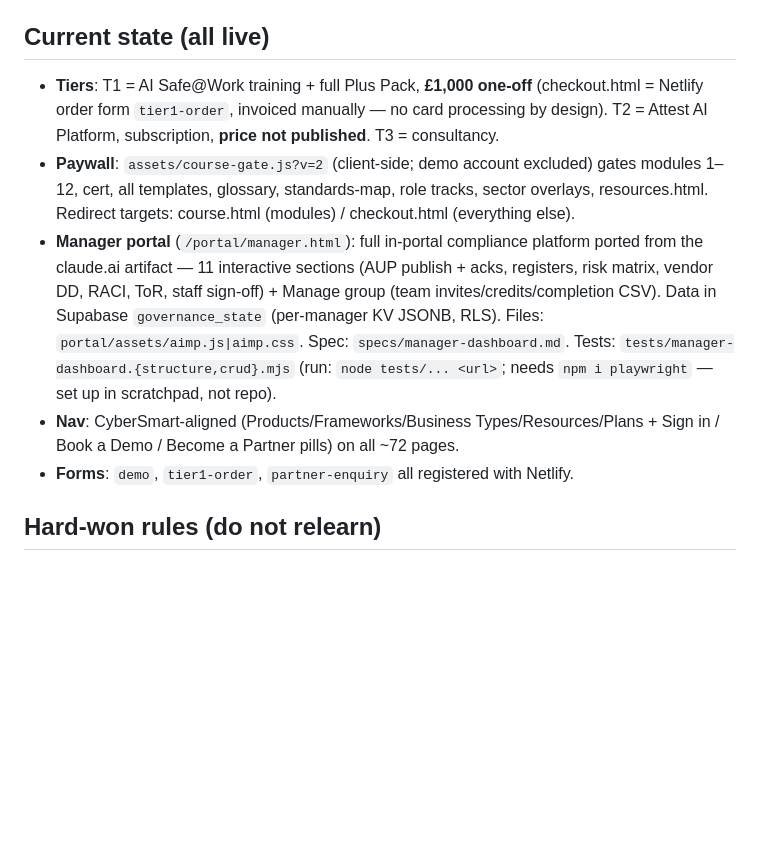
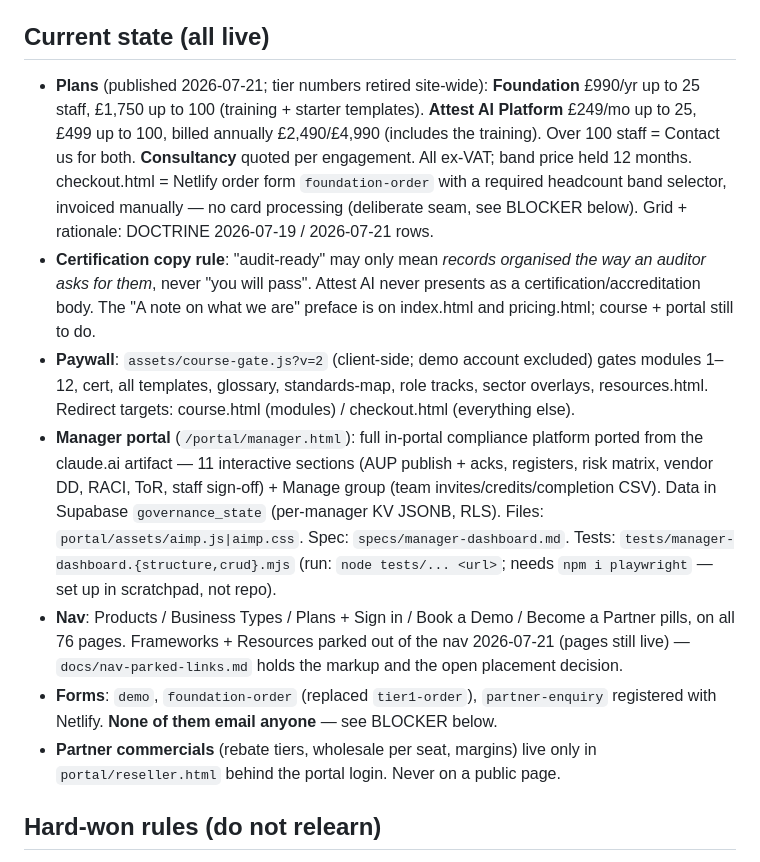
Before and after one commit to Afrhub/ai-safe-at-work, a Markdown page: HANDOFF.md, the part around one of its changes. Rendered like a GitHub page; blank space fills up the shorter version.

```diff
--- a/HANDOFF.md
+++ b/HANDOFF.md
@@ -10,9 +10,16 @@ Attest AI (aisafework.netlify.app, canonical attest-ai.com when DNS pointed): st
 JSON/JSON-LD and blocks secrets + forbidden files (`docs/subscription-model.pdf` stays untracked).
 
 ## Current state (all live)
-- **Tiers**: T1 = AI Safe@Work training + full Plus Pack, **£1,000 one-off** (checkout.html = Netlify
-  order form `tier1-order`, invoiced manually — no card processing by design). T2 = Attest AI Platform,
-  subscription, **price not published**. T3 = consultancy.
+- **Plans** (published 2026-07-21; tier numbers retired site-wide): **Foundation** £990/yr up to 25
+  staff, £1,750 up to 100 (training + starter templates). **Attest AI Platform** £249/mo up to 25,
+  £499 up to 100, billed annually £2,490/£4,990 (includes the training). Over 100 staff = Contact us
+  for both. **Consultancy** quoted per engagement. All ex-VAT; band price held 12 months.
+  checkout.html = Netlify order form `foundation-order` with a required headcount band selector,
+  invoiced manually — no card processing (deliberate seam, see BLOCKER below).
+  Grid + rationale: DOCTRINE 2026-07-19 / 2026-07-21 rows.
+- **Certification copy rule**: "audit-ready" may only mean *records organised the way an auditor asks
+  for them*, never "you will pass". Attest AI never presents as a certification/accreditation body.
+  The "A note on what we are" preface is on index.html and pricing.html; course + portal still to do.
 - **Paywall**: `assets/course-gate.js?v=2` (client-side; demo account excluded) gates modules 1–12,
   cert, all templates, glossary, standards-map, role tracks, sector overlays, resources.html.
   Redirect targets: course.html (modules) / checkout.html (everything else).
@@ -22,9 +29,13 @@ JSON/JSON-LD and blocks secrets + forbidden files (`docs/subscription-model.pdf`
   `governance_state` (per-manager KV JSONB, RLS). Files: `portal/assets/aimp.js|aimp.css`.
   Spec: `specs/manager-dashboard.md`. Tests: `tests/manager-dashboard.{structure,crud}.mjs`
   (run: `node tests/... <url>`; needs `npm i playwright` — set up in scratchpad, not repo).
-- **Nav**: CyberSmart-aligned (Products/Frameworks/Business Types/Resources/Plans + Sign in /
-  Book a Demo / Become a Partner pills) on all ~72 pages.
-- **Forms**: `demo`, `tier1-order`, `partner-enquiry` all registered with Netlify.
+- **Nav**: Products / Business Types / Plans + Sign in / Book a Demo / Become a Partner pills, on all
+  76 pages. Frameworks + Resources parked out of the nav 2026-07-21 (pages still live) —
+  `docs/nav-parked-links.md` holds the markup and the open placement decision.
+- **Forms**: `demo`, `foundation-order` (replaced `tier1-order`), `partner-enquiry` registered with
+  Netlify. **None of them email anyone** — see BLOCKER below.
+- **Partner commercials** (rebate tiers, wholesale per seat, margins) live only in
+  `portal/reseller.html` behind the portal login. Never on a public page.
 
 ## Hard-won rules (do not relearn)
 - **CSP**: production sends `script-src 'self'` — inline `onclick=`/inline `<script>` work locally but
```
Also changed, not shown: other parts of HANDOFF.md (+37 -8 lines).
